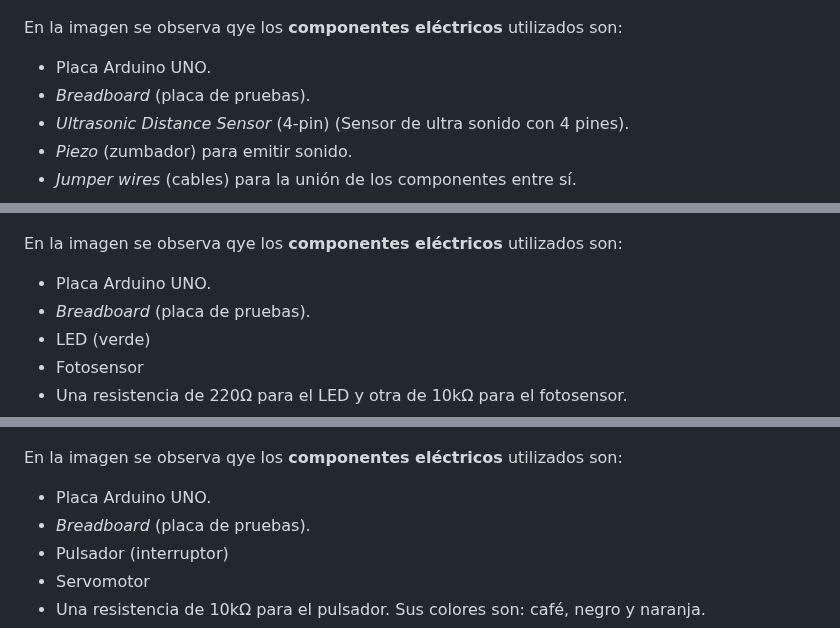
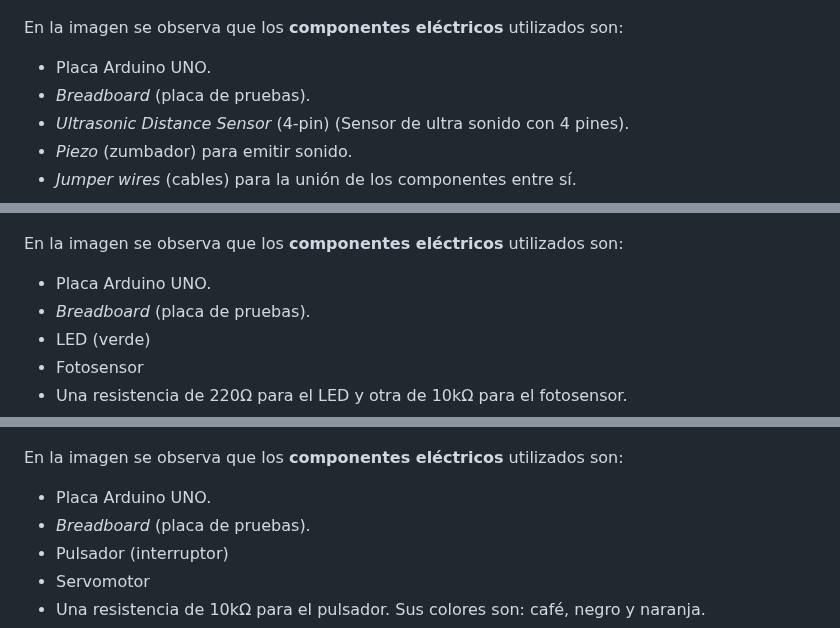
Before and after one commit to ruiz314/PDIH, a Markdown page: P3/README.md, 3 parts joined by grey strips. GitHub-like rendering.

Commit message:
corrección de errores gramaticales

```diff
--- a/P3/README.md
+++ b/P3/README.md
@@ -355,7 +355,7 @@ Imágen de las **conexiones eléctricas** del circuito:
 
 ![img](https://github.com/ruiz314/PDIH/blob/main/P3/img/4_ejer4.png)
 
-En la imagen se observa qye los **componentes eléctricos** utilizados son:
+En la imagen se observa que los **componentes eléctricos** utilizados son:
 - Placa Arduino UNO.
 - _Breadboard_ (placa de pruebas).
 - _Ultrasonic Distance Sensor_ (4-pin) (Sensor de ultra sonido con 4 pines).
@@ -419,7 +419,7 @@ void loop() {
 Imágen de las **conexiones eléctricas** del circuito:
 ![img](https://github.com/ruiz314/PDIH/blob/main/P3/img/5_ejer5circuito.png)
 
-En la imagen se observa qye los **componentes eléctricos** utilizados son:
+En la imagen se observa que los **componentes eléctricos** utilizados son:
 - Placa Arduino UNO.
 - _Breadboard_ (placa de pruebas).
 - LED (verde)
@@ -490,7 +490,7 @@ La función `write(grados)` gira el motor exactamente hasta ese ángulo indicado
 Imágen de las **conexiones eléctricas** del circuito en Tinkercad:
 ![img](https://github.com/ruiz314/PDIH/blob/main/P3/img/6_ejer6.png)
 
-En la imagen se observa qye los **componentes eléctricos** utilizados son:
+En la imagen se observa que los **componentes eléctricos** utilizados son:
 - Placa Arduino UNO.
 - _Breadboard_ (placa de pruebas).
 - Pulsador (interruptor)
```
